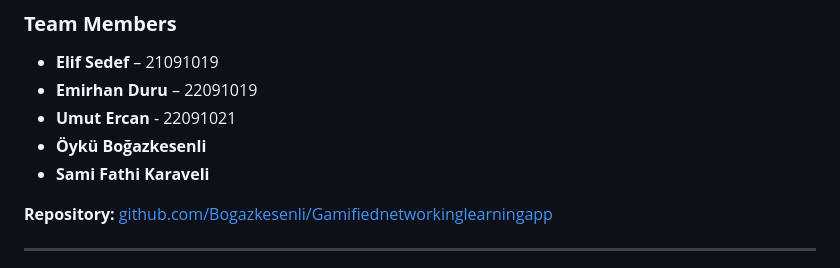
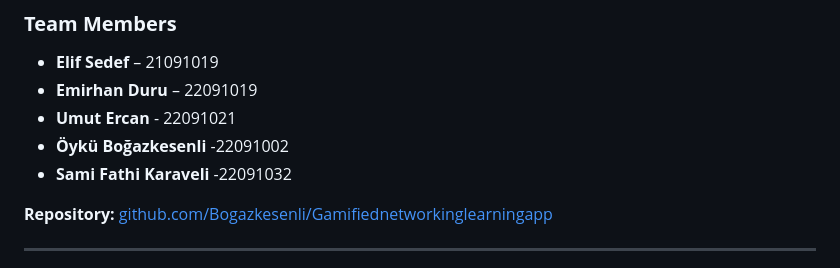
Before and after one commit to Bogazkesenli/Gamifiednetworkinglearningapp, a Markdown page: README.md, the part around the change. Rendered like a GitHub page.

```diff
--- a/README.md
+++ b/README.md
@@ -4,8 +4,8 @@
 *   **Elif Sedef** – 21091019
 *   **Emirhan Duru** – 22091019
 *   **Umut Ercan** - 22091021
-*   **Öykü Boğazkesenli**
-*   **Sami Fathi Karaveli**
+*   **Öykü Boğazkesenli** -22091002
+*   **Sami Fathi Karaveli** -22091032
 
 **Repository:** [github.com/Bogazkesenli/Gamifiednetworkinglearningapp](https://github.com/Bogazkesenli/Gamifiednetworkinglearningapp)
 
```
